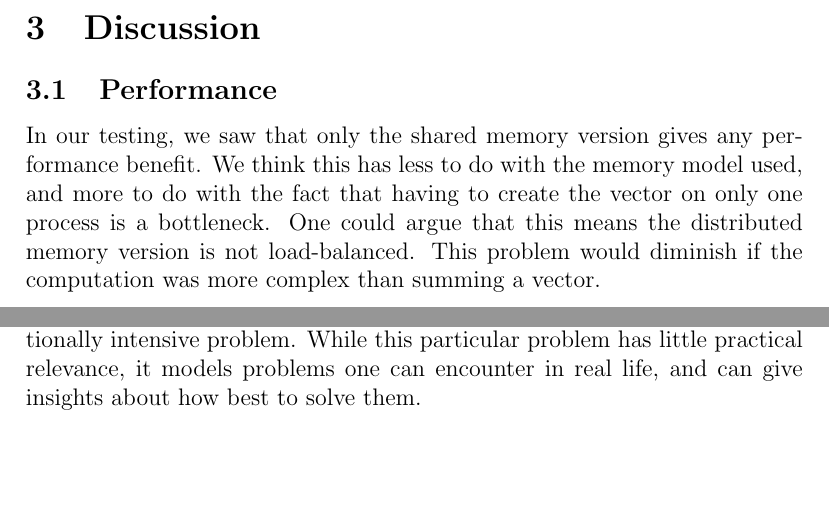
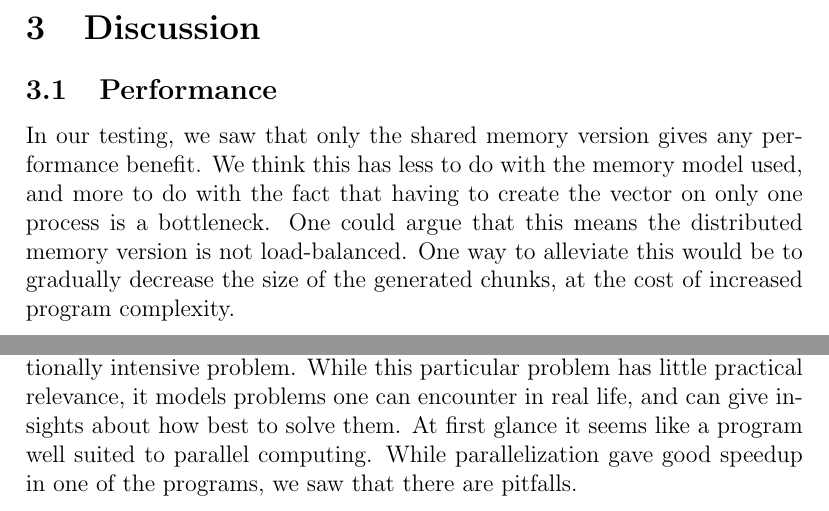
Before and after one commit to imre-kerr/TMA4280, a LaTeX document (ex4/report/report.tex): two parts of pages 5 and 7 of 7, joined at a grey line, cut so that both start at the same text, the shorter picture padded with empty space. Compiled offline with pdfLaTeX.

Commit message:
Ex4 done!

```diff
--- a/ex4/report/report.tex
+++ b/ex4/report/report.tex
@@ -167,7 +167,7 @@ sys     0m0.614s
 \section{Discussion} % (fold)
 \label{sec:discussion}
     \subsection{Performance}
-    In our testing, we saw that only the shared memory version gives any performance benefit. We think this has less to do with the memory model used, and more to do with the fact that having to create the vector on only one process is a bottleneck. One could argue that this means the distributed memory version is not load-balanced. This problem would diminish if the computation was more complex than summing a vector.
+    In our testing, we saw that only the shared memory version gives any performance benefit. We think this has less to do with the memory model used, and more to do with the fact that having to create the vector on only one process is a bottleneck. One could argue that this means the distributed memory version is not load-balanced. One way to alleviate this would be to gradually decrease the size of the generated chunks, at the cost of increased program complexity.
 
     \subsection{FLOPs}
     To generate the vector $\underline{v}$ we only need $n$ FLOPs. The square $i^2$ can be calculated using integer operations, leaving only the division to be calculated using a floating point operation. Equally the calculation of $S_n$ only need $n$ FLOPs, one for each of number in the vector. These numbers does not increase when solving the problem in parallel.
@@ -186,5 +186,5 @@ sys     0m0.614s
     % section discussion (end)
 
     \subsection{Conclusion}
-    We have created several versions of a program to solve a simple, but computationally intensive problem. While this particular problem has little practical relevance, it models problems one can encounter in real life, and can give insights about how best to solve them.
+    We have created several versions of a program to solve a simple, but computationally intensive problem. While this particular problem has little practical relevance, it models problems one can encounter in real life, and can give insights about how best to solve them. At first glance it seems like a program well suited to parallel computing. While parallelization gave good speedup in one of the programs, we saw that there are pitfalls.
 \end{document}
```
Also changed, not shown: ex4/report/report.tex (2 more changed lines).
